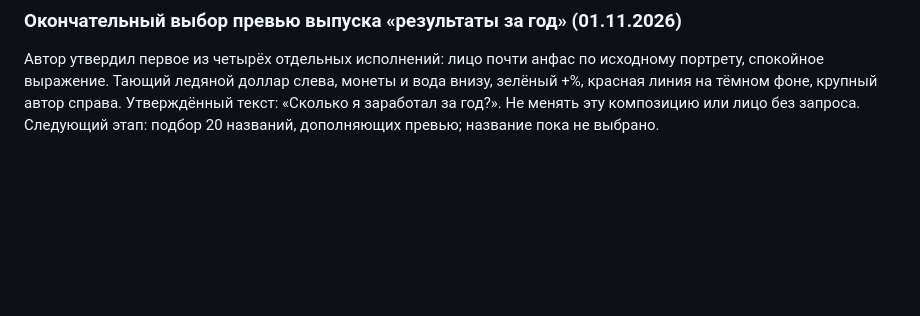
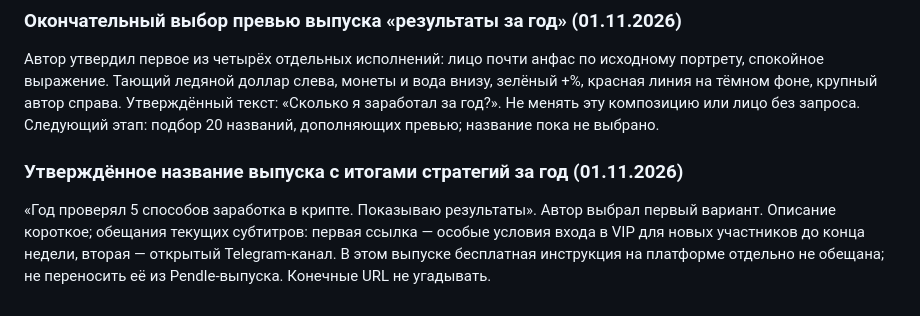
Before and after one commit to GithubRavilS/strc, a Markdown page: YOUTUBE_AGENT_PLAYBOOK.md, the part around the change. GitHub-like rendering; blank space fills up the shorter version.

Commit message:
Record approved annual results video title and description links

```diff
--- a/YOUTUBE_AGENT_PLAYBOOK.md
+++ b/YOUTUBE_AGENT_PLAYBOOK.md
@@ -246,3 +246,8 @@
 ### Окончательный выбор превью выпуска «результаты за год» (01.11.2026)
 
 Автор утвердил первое из четырёх отдельных исполнений: лицо почти анфас по исходному портрету, спокойное выражение. Тающий ледяной доллар слева, монеты и вода внизу, зелёный +%, красная линия на тёмном фоне, крупный автор справа. Утверждённый текст: «Сколько я заработал за год?». Не менять эту композицию или лицо без запроса. Следующий этап: подбор 20 названий, дополняющих превью; название пока не выбрано.
+
+
+### Утверждённое название выпуска с итогами стратегий за год (01.11.2026)
+
+«Год проверял 5 способов заработка в крипте. Показываю результаты». Автор выбрал первый вариант. Описание короткое; обещания текущих субтитров: первая ссылка — особые условия входа в VIP для новых участников до конца недели, вторая — открытый Telegram-канал. В этом выпуске бесплатная инструкция на платформе отдельно не обещана; не переносить её из Pendle-выпуска. Конечные URL не угадывать.
```
